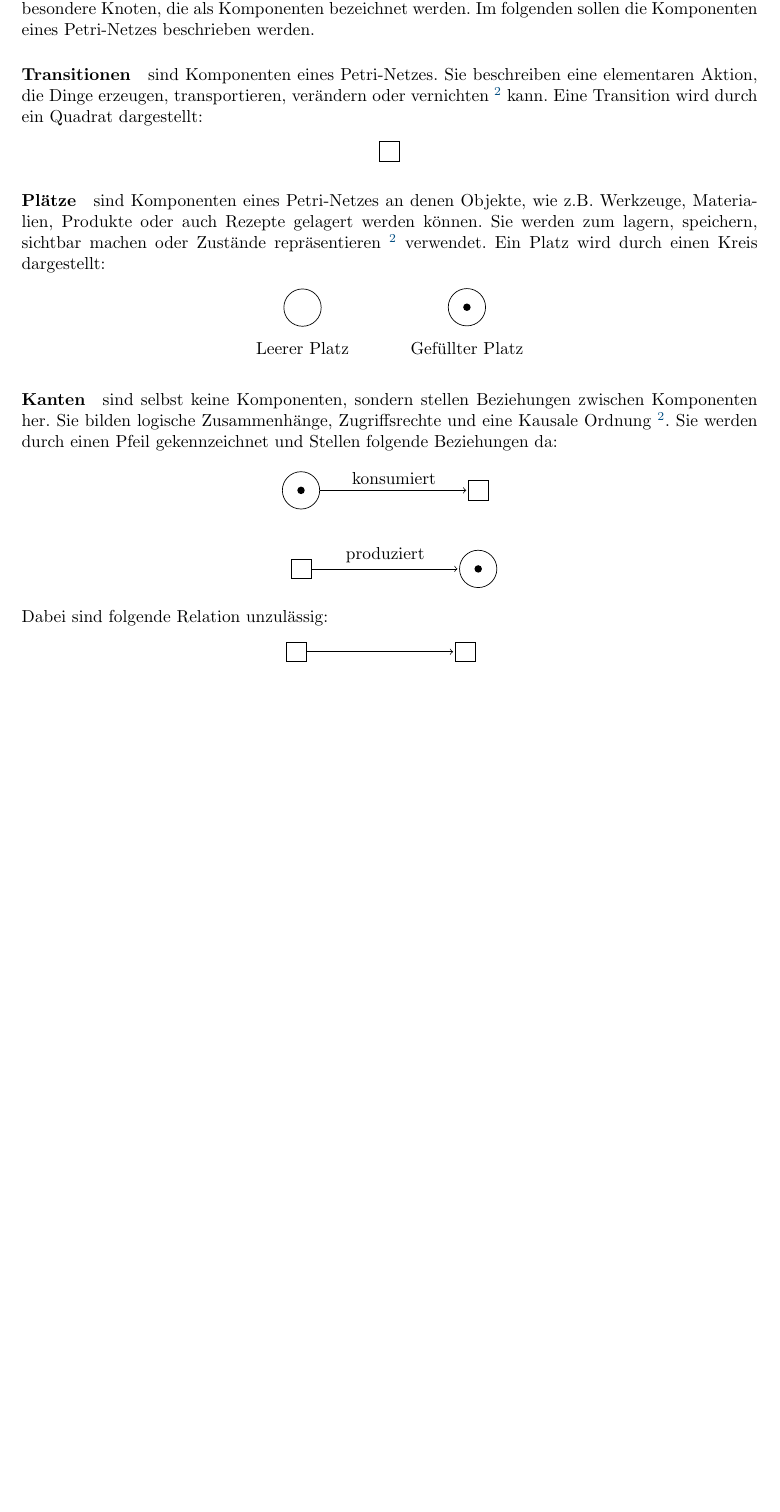
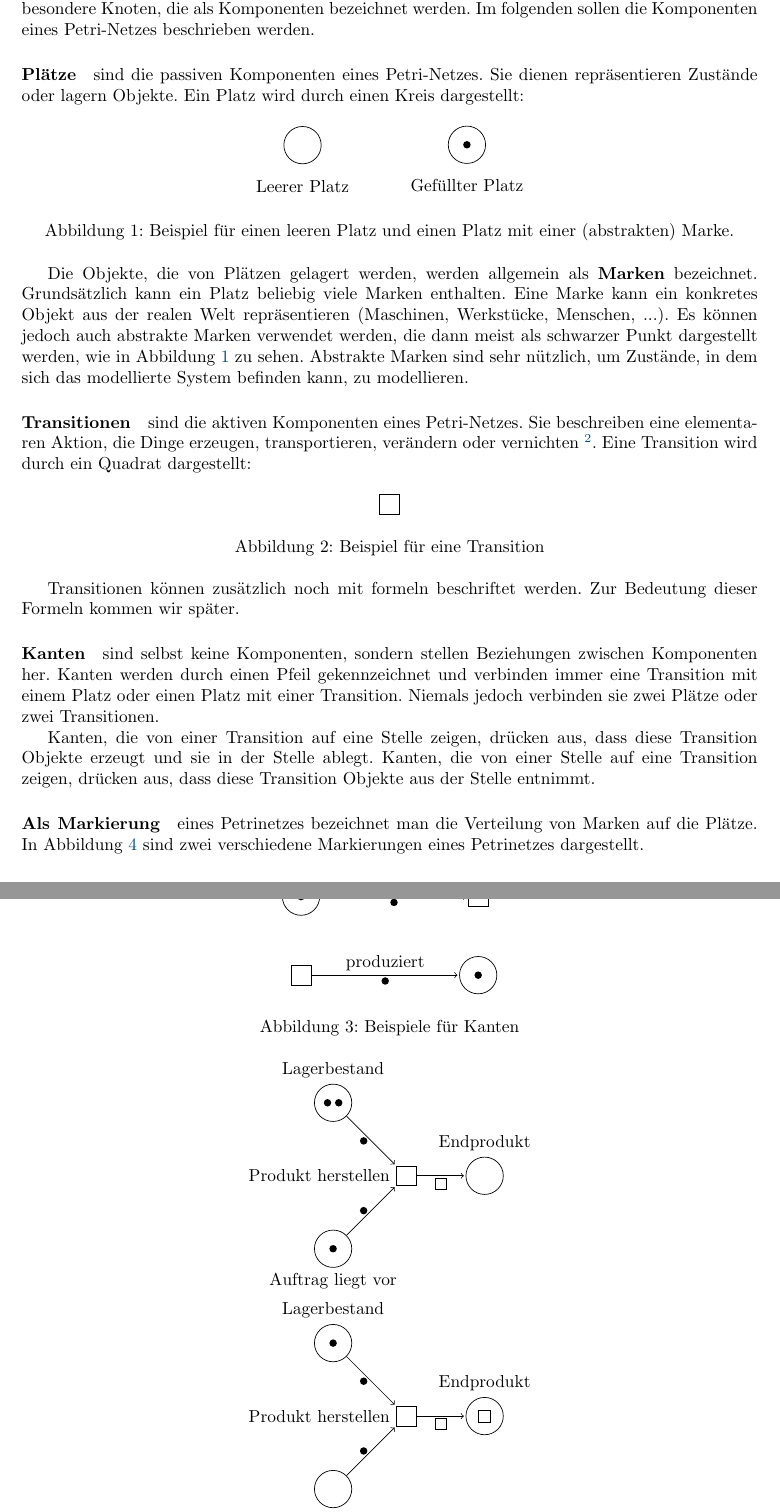
Before and after one commit to Pfeifenjoy/petri-netze, a LaTeX document (wissenschaftliche-arbeit/petri-netze.tex, which reads wissenschaftliche-arbeit/header.tex, wissenschaftliche-arbeit/theorie.tex): part of page 2 of 3 before the commit and two parts of pages 2 and 3 of 4 after it, the two joined at a grey line, cut so that both start at the same text, the shorter picture padded with empty space. Compiled offline with pdfLaTeX.

Commit message:
Änderungen

```diff
--- a/wissenschaftliche-arbeit/header.tex
+++ b/wissenschaftliche-arbeit/header.tex
@@ -12,6 +13,15 @@
 \usepackage{scrextend}
 \usepackage{tikz}
 \usetikzlibrary{arrows,shapes,snakes,automata,backgrounds,petri,positioning}
+\tikzset{
+	place/.append style={
+	},
+	transition/.append style={
+	},
+	swap/.append style={
+		left=2pt
+	}
+}
 
 \usepackage{setspace}
 \usepackage{cite}
--- a/wissenschaftliche-arbeit/theorie.tex
+++ b/wissenschaftliche-arbeit/theorie.tex
@@ -1,54 +1,140 @@
+%!TEX root = petri-netze.tex
 \section{Theorie}
 %TODO @Tobias bitte überprüfe nochmal Begrifflichkeiten
 Im Prinzip können Petri-Netze als Graphen aufgefasst werden.
 Diese Graphen besitzen allerdings besondere Knoten, die als Komponenten bezeichnet werden.
 Im folgenden sollen die Komponenten eines Petri-Netzes beschrieben werden.
 
-\paragraph{Transitionen} sind Komponenten eines Petri-Netzes.
-Sie beschreiben eine elementaren Aktion, die Dinge erzeugen, transportieren, verändern oder vernichten \footnote{\label{hu_berlin}\url{https://www2.informatik.hu-berlin.de/top/lehre/WS05-06/se_systementwurf/Petrinetze-1.pdf}[Stand: Juni 2015]} kann.
-Eine Transition wird durch ein Quadrat dargestellt:
-\begin{center}
-    \begin{tikzpicture}
-        \node[transition]{};
-    \end{tikzpicture}
-\end{center}
 
-\paragraph{Plätze} sind Komponenten eines Petri-Netzes an denen Objekte, wie z.B. Werkzeuge, Materialien, Produkte oder auch Rezepte gelagert werden können.
-Sie werden zum lagern, speichern, sichtbar machen oder Zustände repräsentieren \footref{hu_berlin} verwendet.
+\paragraph{Plätze} sind die passiven Komponenten eines Petri-Netzes. Sie dienen repräsentieren Zustände oder lagern Objekte.
 Ein Platz wird durch einen Kreis dargestellt:
-\begin{center}
+\begin{figure}[h]
+	\centering
 	\begin{tikzpicture}
 		\node[place](emptyPlace){};
 		\node[below=0.2cm of emptyPlace](emptyPlaceLabel){Leerer Platz};
 		\node[right= of emptyPlaceLabel](filledPlaceLabel){Gefüllter Platz};
 		\node[place, tokens=1, above=0.2cm of filledPlaceLabel](filledPlace){};
 	\end{tikzpicture}
-\end{center}
+	\caption{Beispiel für einen leeren Platz und einen Platz mit einer (abstrakten) Marke.}
+	\label{fig:platz}
+\end{figure}
 
-\paragraph{Kanten} sind selbst keine Komponenten, sondern stellen Beziehungen zwischen Komponenten her.
-Sie bilden logische Zusammenhänge, Zugriffsrechte und eine Kausale Ordnung \footref{hu_berlin}.
-Sie werden durch einen Pfeil gekennzeichnet und Stellen folgende Beziehungen da:
-\begin{center}
+Die Objekte, die von Plätzen gelagert werden, werden allgemein als \textbf{Marken} bezeichnet. Grundsätzlich kann ein Platz beliebig viele Marken enthalten. Eine Marke kann ein konkretes Objekt aus der realen Welt repräsentieren (Maschinen, Werkstücke, Menschen, ...). Es können jedoch auch abstrakte Marken verwendet werden, die dann meist als schwarzer Punkt dargestellt werden, wie in Abbildung~\ref{fig:platz} zu sehen. Abstrakte Marken sind sehr nützlich, um Zustände, in dem sich das modellierte System befinden kann, zu modellieren.
+
+\paragraph{Transitionen} sind die aktiven Komponenten eines Petri-Netzes.
+Sie beschreiben eine elementaren Aktion, die Dinge erzeugen, transportieren, verändern oder vernichten \footnote{\label{hu_berlin}\url{https://www2.informatik.hu-berlin.de/top/lehre/WS05-06/se_systementwurf/Petrinetze-1.pdf}[Stand: Juni 2015]}.
+Eine Transition wird durch ein Quadrat dargestellt:
+\begin{figure}[h]
+	\centering
+	\begin{tikzpicture}
+		\node[transition]{};
+	\end{tikzpicture}
+	\caption{Beispiel für eine Transition}
+	\label{fig:transition}
+\end{figure}
+
+Transitionen können zusätzlich noch mit formeln beschriftet werden. Zur Bedeutung dieser Formeln kommen wir später.
+
+\paragraph{Kanten} sind selbst keine Komponenten, sondern stellen Beziehungen zwischen Komponenten her. Kanten werden durch einen Pfeil gekennzeichnet und verbinden immer eine Transition mit einem Platz oder einen Platz mit einer Transition. Niemals jedoch verbinden sie zwei Plätze oder zwei Transitionen.
+
+Kanten, die von einer Transition auf eine Stelle zeigen, drücken aus, dass diese Transition Objekte erzeugt und sie in der Stelle ablegt. Kanten, die von einer Stelle auf eine Transition zeigen, drücken aus, dass diese Transition Objekte aus der Stelle entnimmt.
+
+\begin{figure}[h]
+	\centering
 	\begin{tikzpicture}
 		\node[place, tokens=1](konsStart){};
 		\node[transition, right=3cm of konsStart](konsEnd){}
-        edge [pre] node[anchor=south] {konsumiert}(konsStart);
+			edge[pre] node[token,below=1pt,label=above:konsumiert]{} (konsStart);
+
 		\node[transition, below= of konsStart](prodStart){};
 		\node[place, tokens=1, right=3cm of prodStart](prodEnd){}
-        edge [pre] node[anchor=south] {produziert}(prodStart);
+			edge [pre] node[token,below=1pt,label=above:produziert]{} (prodStart);
 	\end{tikzpicture}
-\end{center}
-Dabei sind folgende Relation unzulässig:
-\begin{center}
+	\caption{Beispiele für Kanten}
+	\label{fig:kanten}
+\end{figure}
+
+\paragraph{Als Markierung} eines Petrinetzes bezeichnet man die Verteilung von Marken auf die Plätze. In Abbildung~\ref{fig:markierungen} sind zwei verschiedene Markierungen eines Petrinetzes dargestellt.
+\begin{figure}[ht]
+	\centering
 	\begin{tikzpicture}
-        \node[transition](konsStart){};
-        \node[transition, right=3cm of konsStart](konsEnd){}
-        edge [pre] (konsStart);
-        \node[place, below= of konsStart](prodStart){};
-        \node[place, right=3cm of prodStart](prodEnd){}
-        edge [pre] (prodStart);
+		\node[transition,label=left:Produkt herstellen](t){};
+
+		\node[place, below left=of t, label=below:Auftrag liegt vor, tokens=1](A){};
+		\node[place, above left=of t, label=Lagerbestand, tokens=2](M){};
+		\node[place, right=of t, label=Endprodukt](P){};
+
+		\draw (t)	edge[pre]	node[token,left=2pt]{}	(A)
+					edge[pre]	node[token,left=2pt]{}	(M)
+					edge[post]	node[draw, below=1pt]{}	(P);
 	\end{tikzpicture}
-\end{center}
+
+	\begin{tikzpicture}
+		\node[transition,label=left:Produkt herstellen](t){};
+
+		\node[place, below left=of t, label=below:Auftrag liegt vor](A){};
+		\node[place, above left=of t, label=Lagerbestand, tokens=1](M){};
+		\node[place, right=of t, label=Endprodukt](P){}
+			[children are tokens]
+			child{node[draw]{}};
+
+		\draw (t)	edge[pre]	node[token,left=2pt]{}	(A)
+					edge[pre]	node[token,left=2pt]{}	(M)
+					edge[post]	node[draw, below=1pt]{}	(P);
+	\end{tikzpicture}
+	\caption{Beispiel für zwei verschiedene Markierungen eines Petrinetzes}
+	\label{fig:markierungen}
+\end{figure}
+
+
+
+
+
+
+
+
+
+
+
+
+
+
+
+
+
+
+
+
+
+
+
+
+
+
+
+
+
+
+
+
+
+
+
+
+
+
+
+
+
+
+
+
+
+
+
+
+
 
 %TODO @Tobias: Kann man das so sagen?
 \paragraph{Schnittstellen} ermöglichen auf Aktivitäten aus der Umgebung einzugehen.
```
Also changed, not shown: wissenschaftliche-arbeit/petri-netze.pdf, wissenschaftliche-arbeit/header.tex (1 more changed lines). Lines whose indentation alone changed are shown as unchanged.
